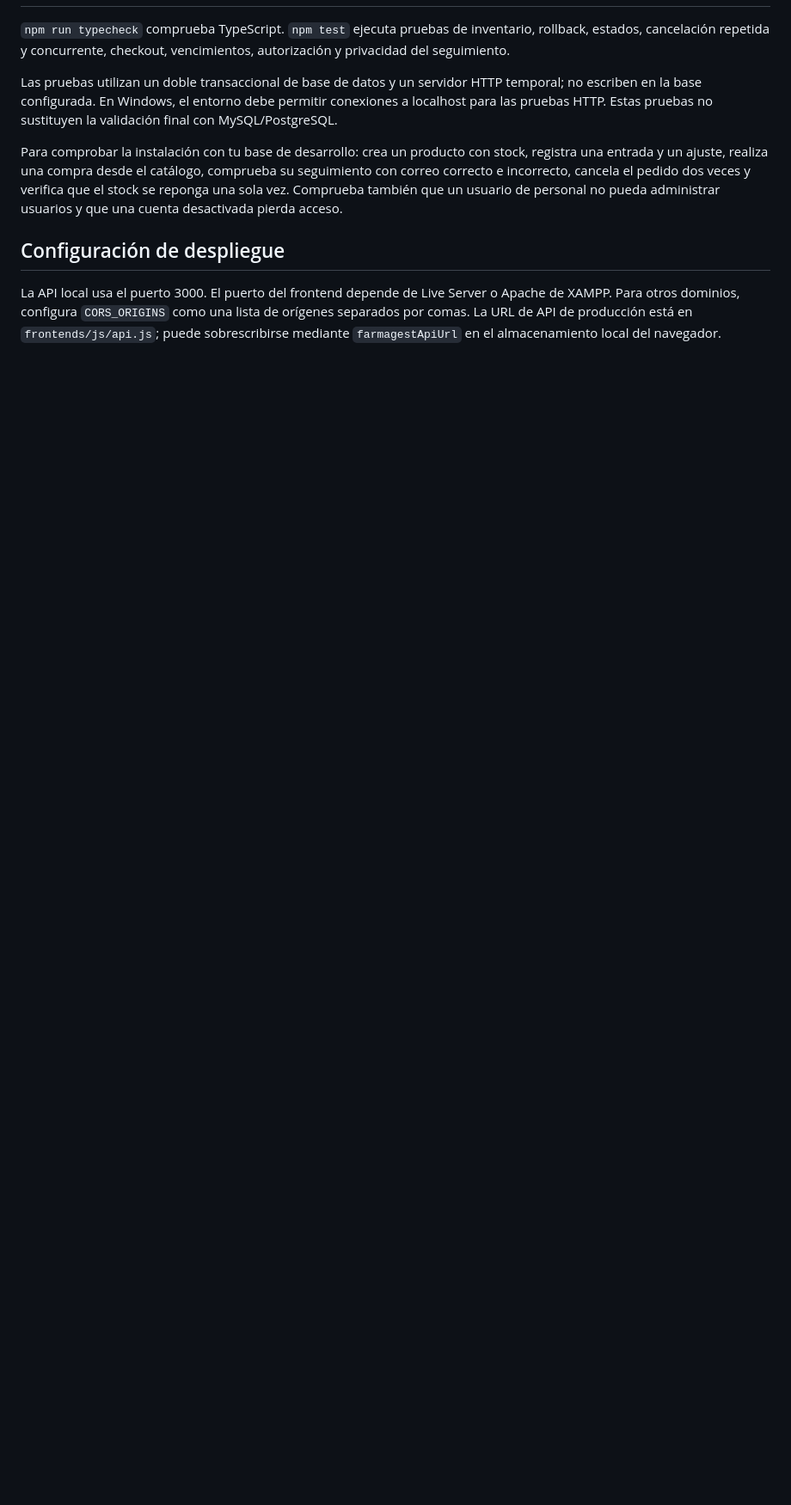
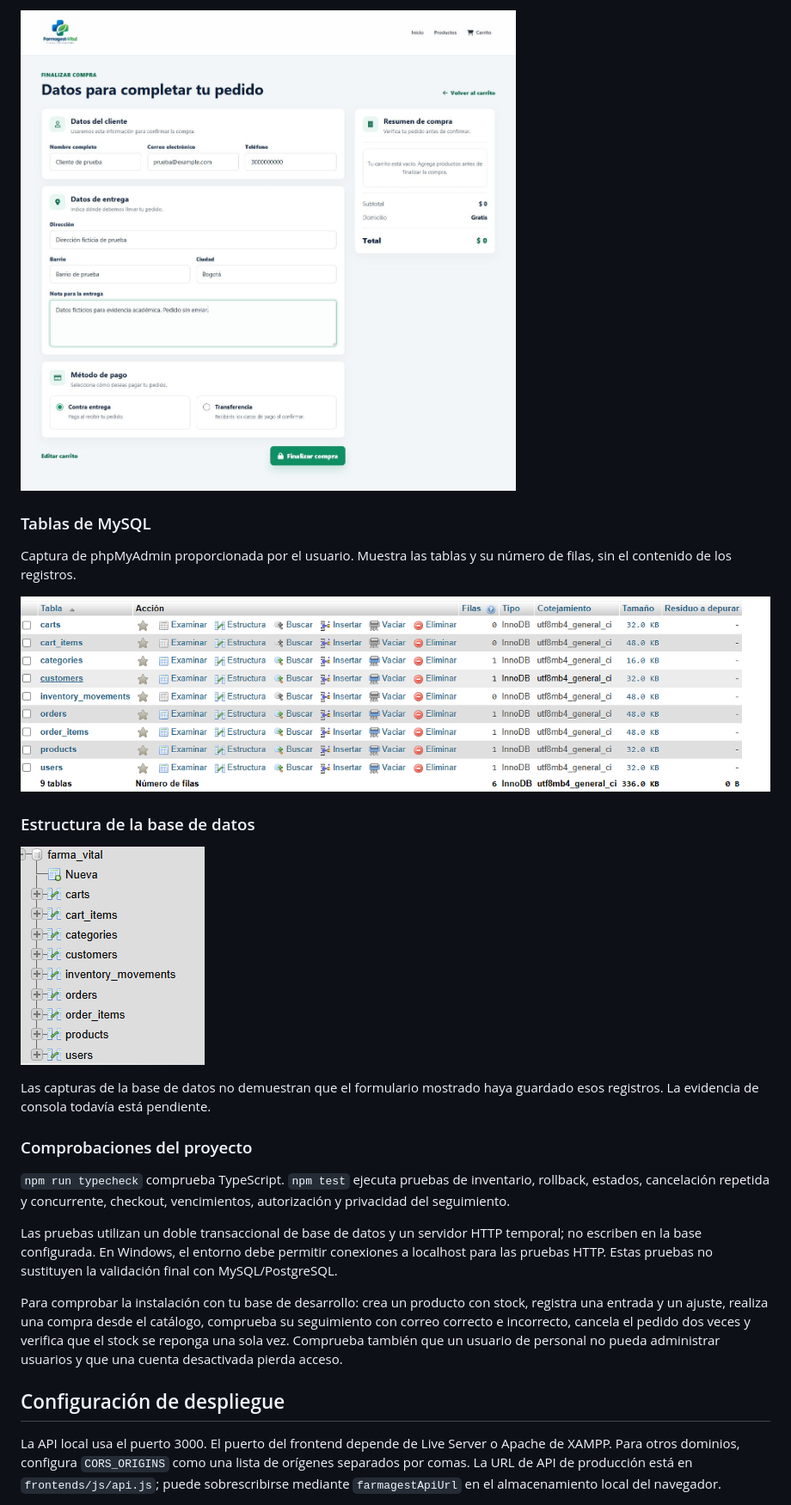
Before and after one commit to kleyderBackend/farmagest-vital, a Markdown page: README.md, the part around one of its changes. Shown at 86% size. GitHub-like rendering; pictures changed too: docs/evidencias/formulario-pedido-diligenciado.jpg (added), docs/evidencias/mysql-estructura.png (added), docs/evidencias/mysql-tablas.png (added); blank space fills up the shorter version.

Commit message:
docs: add form and MySQL screenshots to project README

```diff
--- a/README.md
+++ b/README.md
@@ -37,3 +51,19 @@ Al arrancar, la migración de inventario permite un responsable nulo para compra
+![Formulario de pedido diligenciado](docs/evidencias/formulario-pedido-diligenciado.jpg)
+
+### Tablas de MySQL
+
+Captura de phpMyAdmin proporcionada por el usuario. Muestra las tablas y su número de filas, sin el contenido de los registros.
+
+![Tablas de MySQL en phpMyAdmin](docs/evidencias/mysql-tablas.png)
+
+### Estructura de la base de datos
+
+![Base farma_vital y sus tablas](docs/evidencias/mysql-estructura.png)
+
+Las capturas de la base de datos no demuestran que el formulario mostrado haya guardado esos registros. La evidencia de consola todavía está pendiente.
+
+### Comprobaciones del proyecto
+
 `npm run typecheck` comprueba TypeScript. `npm test` ejecuta pruebas de inventario, rollback, estados, cancelación repetida y concurrente, checkout, vencimientos, autorización y privacidad del seguimiento.
 
 Las pruebas utilizan un doble transaccional de base de datos y un servidor HTTP temporal; no escriben en la base configurada. En Windows, el entorno debe permitir conexiones a localhost para las pruebas HTTP. Estas pruebas no sustituyen la validación final con MySQL/PostgreSQL.
```
Also changed, not shown: other parts of README.md (+14 -0 lines), docs/evidencias/README.md (added, +45 -0 lines), docs/evidencias/formulario-acceso.jpg (added), docs/evidencias/formulario-pedido-vacio.jpg (added).
